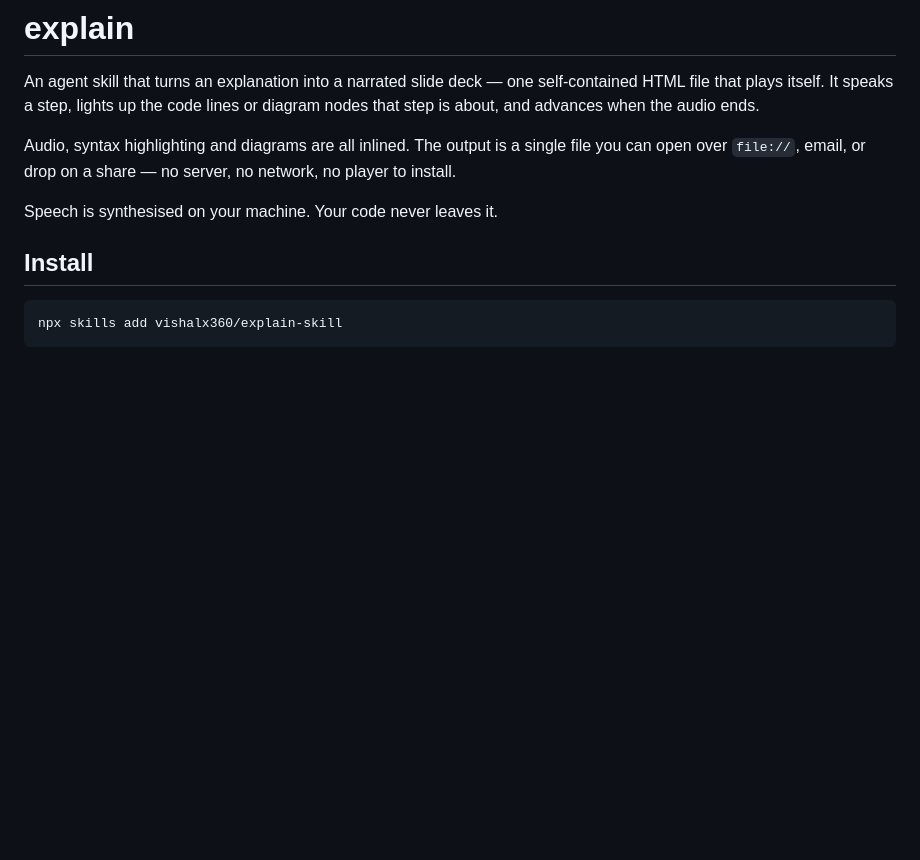
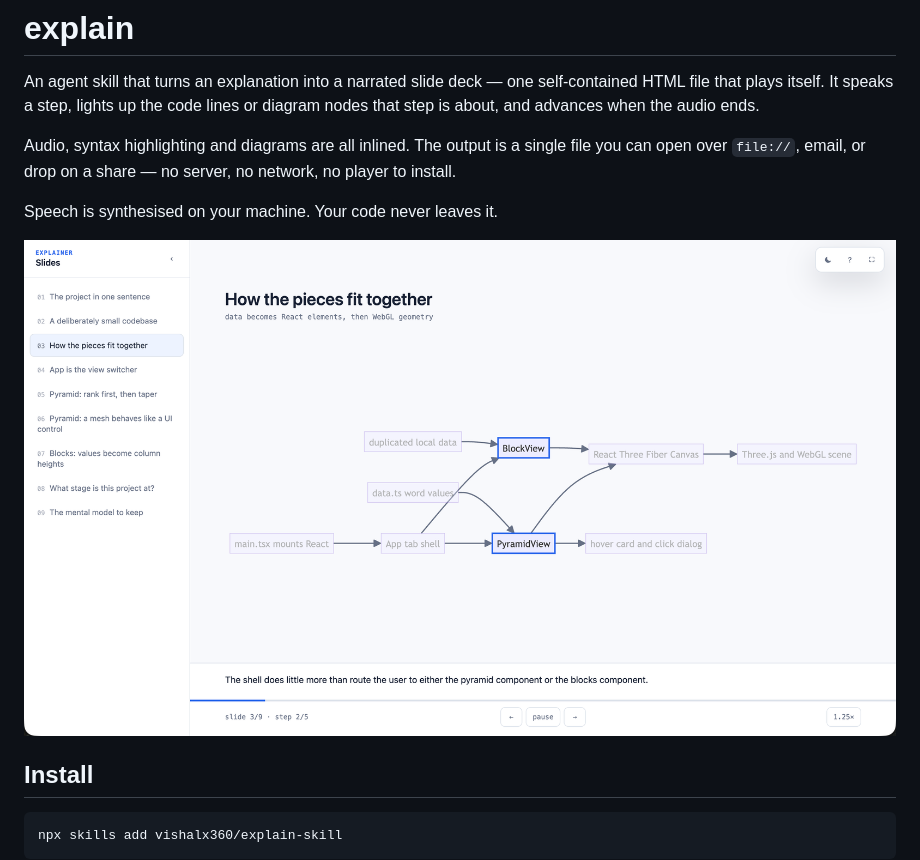
Before and after one commit to vishalx360/explain-skill, a Markdown page: README.md, the part around the change. Drawn GitHub-style; pictures changed too: assets/explain-player.png (added); blank space fills up the shorter version.

Commit message:
Add explainer screenshot to README

```diff
--- a/README.md
+++ b/README.md
@@ -9,6 +9,8 @@ file you can open over `file://`, email, or drop on a share — no server, no
 network, no player to install.
 
 Speech is synthesised on your machine. Your code never leaves it.
+
+![Example narrated architecture walkthrough](assets/explain-player.png)
 
 ## Install
 
```
